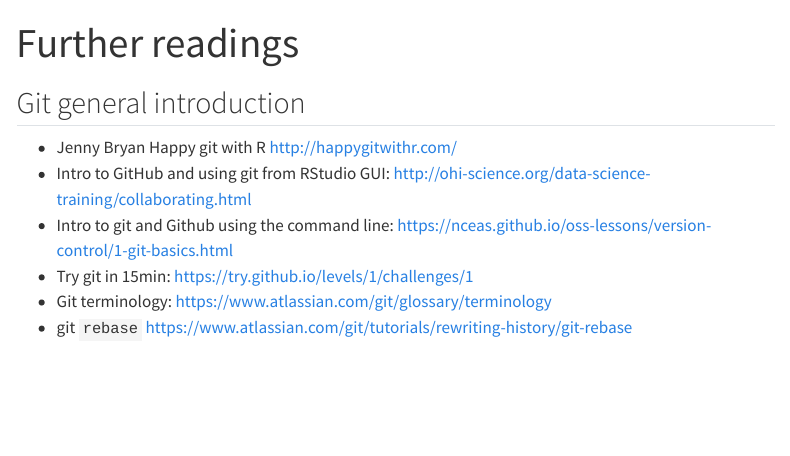
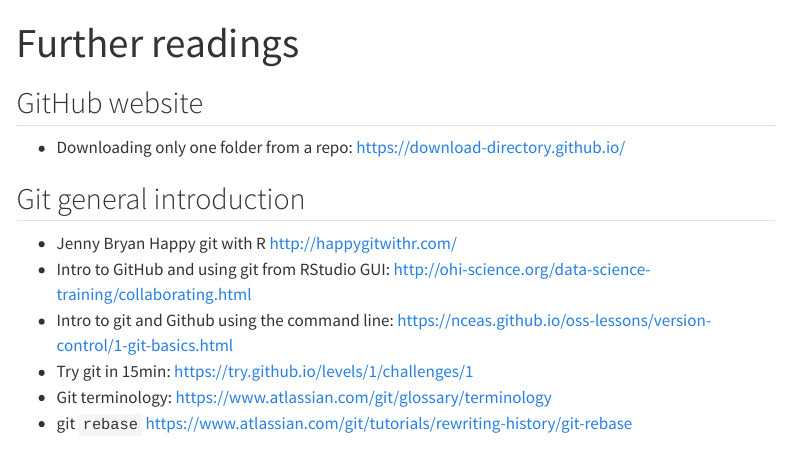
Before and after one commit to UCSB-Library-Research-Data-Services/github-4everyone, a Quarto document (git_further_readings.qmd): the page in a window 1100 px wide, from its top. Rendered offline with R 4.5, knitr and Pandoc in place of Quarto, with nearby package versions; menus at the side of the page are left out.

Commit message:
add reference to tool

```diff
--- a/git_further_readings.qmd
+++ b/git_further_readings.qmd
@@ -2,6 +2,9 @@
 title: "Further readings"
 ---
 
+## GitHub website
+
+- Downloading only one folder from a repo: <https://download-directory.github.io/>
 
 ## Git general introduction
 
```
